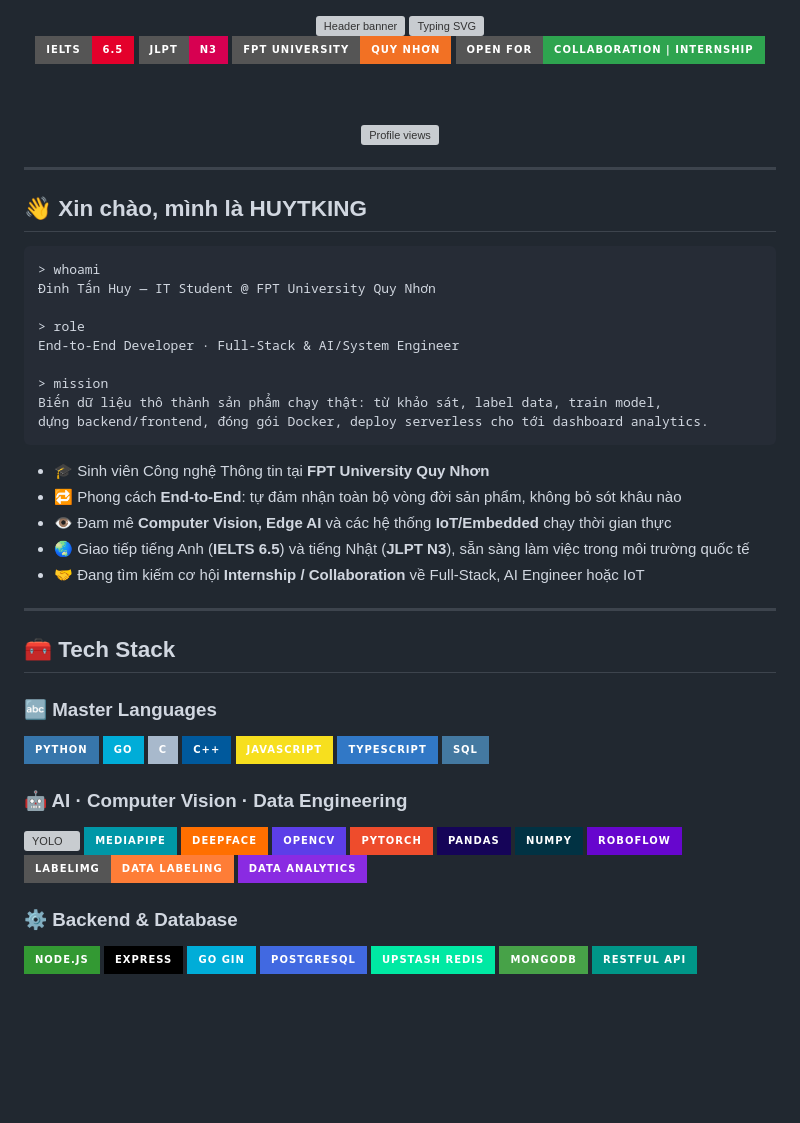
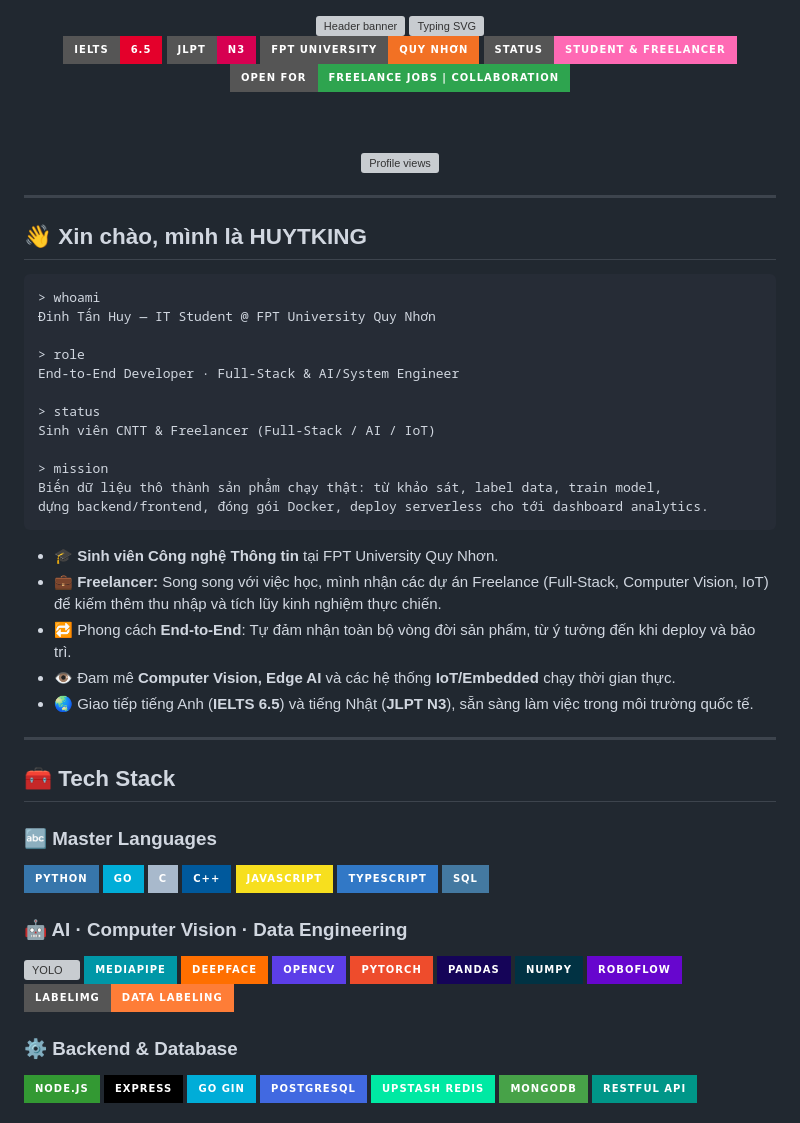
Before and after one commit to shirmtry/shirmtry, a Markdown page: README.md, the part around one of its changes. GitHub-like rendering; badges without logos; blank space fills up the shorter version; grey boxes are pictures that could not be loaded.

````diff
--- a/README.md
+++ b/README.md
@@ -16,7 +15,8 @@
 <img src="https://img.shields.io/badge/IELTS-6.5-E4002B?style=for-the-badge&logo=cambridge&logoColor=white" alt="IELTS 6.5"/>
 <img src="https://img.shields.io/badge/JLPT-N3-D70051?style=for-the-badge&logo=japan&logoColor=white" alt="JLPT N3"/>
 <img src="https://img.shields.io/badge/FPT_University-Quy_Nhơn-F27124?style=for-the-badge&logo=googlescholar&logoColor=white" alt="FPT University"/>
-<img src="https://img.shields.io/badge/Open_for-Collaboration_%7C_Internship-2ea44f?style=for-the-badge&logo=handshake&logoColor=white" alt="Open for collaboration"/>
+<img src="https://img.shields.io/badge/Status-Student_%26_Freelancer-ff69b4?style=for-the-badge&logo=rocket&logoColor=white" alt="Student & Freelancer"/>
+<img src="https://img.shields.io/badge/Open_for-Freelance_Jobs_%7C_Collaboration-2ea44f?style=for-the-badge&logo=handshake&logoColor=white" alt="Open for Freelance"/>
 
 <br/><br/>
 
@@ -35,16 +35,19 @@
 > role
 End-to-End Developer · Full-Stack & AI/System Engineer
 
+> status
+Sinh viên CNTT & Freelancer (Full-Stack / AI / IoT)
+
 > mission
 Biến dữ liệu thô thành sản phẩm chạy thật: từ khảo sát, label data, train model,
 dựng backend/frontend, đóng gói Docker, deploy serverless cho tới dashboard analytics.
 ```
 
-- 🎓 Sinh viên Công nghệ Thông tin tại **FPT University Quy Nhơn**
-- 🔁 Phong cách **End-to-End**: tự đảm nhận toàn bộ vòng đời sản phẩm, không bỏ sót khâu nào
-- 👁️ Đam mê **Computer Vision, Edge AI** và các hệ thống **IoT/Embedded** chạy thời gian thực
-- 🌏 Giao tiếp tiếng Anh (**IELTS 6.5**) và tiếng Nhật (**JLPT N3**), sẵn sàng làm việc trong môi trường quốc tế
-- 🤝 Đang tìm kiếm cơ hội **Internship / Collaboration** về Full-Stack, AI Engineer hoặc IoT
+- 🎓 **Sinh viên Công nghệ Thông tin** tại FPT University Quy Nhơn.
+- 💼 **Freelancer:** Song song với việc học, mình nhận các dự án Freelance (Full-Stack, Computer Vision, IoT) để kiếm thêm thu nhập và tích lũy kinh nghiệm thực chiến.
+- 🔁 Phong cách **End-to-End**: Tự đảm nhận toàn bộ vòng đời sản phẩm, từ ý tưởng đến khi deploy và bảo trì.
+- 👁️ Đam mê **Computer Vision, Edge AI** và các hệ thống **IoT/Embedded** chạy thời gian thực.
+- 🌏 Giao tiếp tiếng Anh (**IELTS 6.5**) và tiếng Nhật (**JLPT N3**), sẵn sàng làm việc trong môi trường quốc tế.
 
 ---
 
@@ -72,7 +75,6 @@ dựng backend/frontend, đóng gói Docker, deploy serverless cho tới dashboa
   <img src="https://img.shields.io/badge/NumPy-013243?style=for-the-badge&logo=numpy&logoColor=white" alt="NumPy"/>
   <img src="https://img.shields.io/badge/Roboflow-6706CE?style=for-the-badge&logo=roboflow&logoColor=white" alt="Roboflow"/>
   <img src="https://img.shields.io/badge/LabelImg-Data_Labeling-orange?style=for-the-badge" alt="LabelImg"/>
-  <img src="https://img.shields.io/badge/Data_Analytics-8A2BE2?style=for-the-badge&logo=databricks&logoColor=white" alt="Data Analytics"/>
 </p>
 
 ### ⚙️ Backend & Database
````
Also changed, not shown: other parts of README.md (+15 -21 lines).
